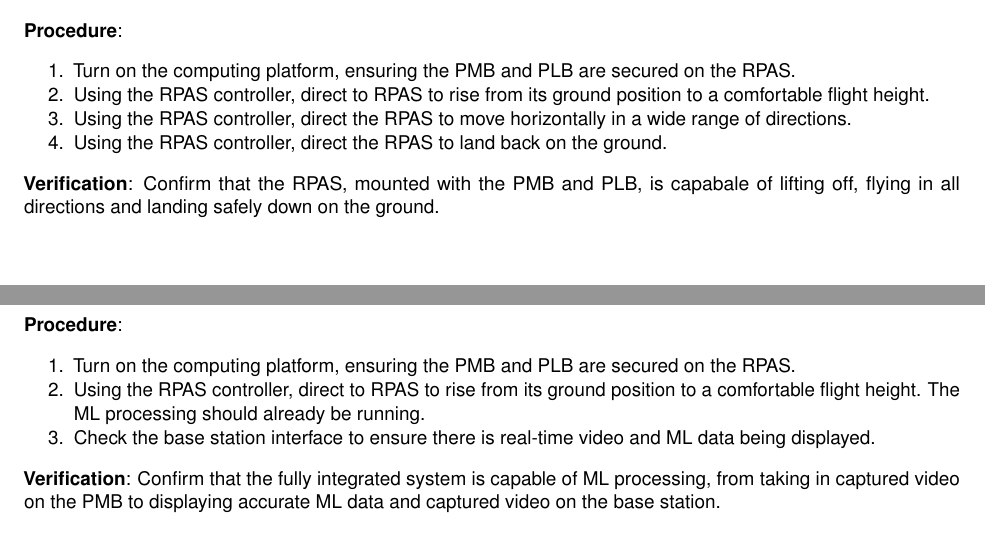
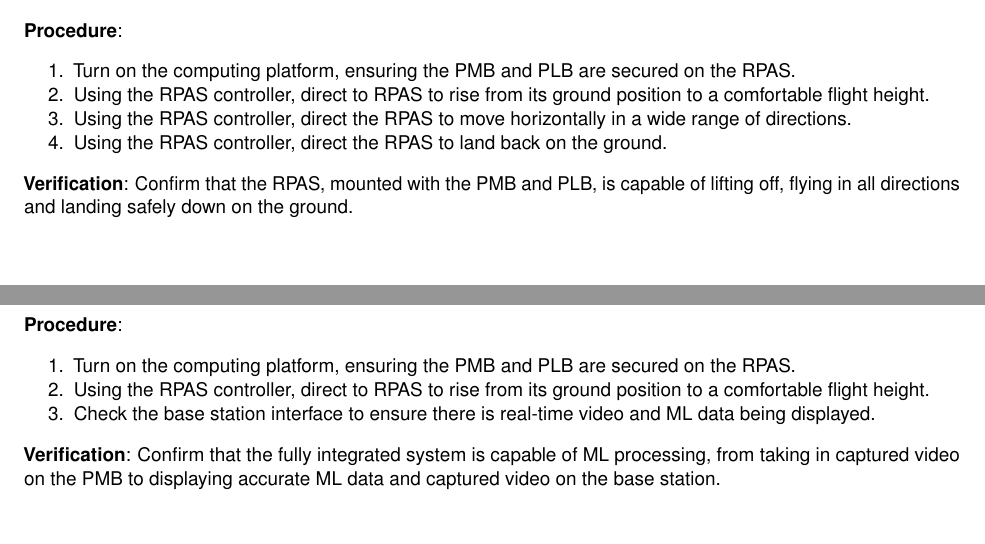
Before and after one commit to Capstone-Skynet/Capstone-Skynet.github.io, a LaTeX document (docs/validation/validation_specification.tex, which reads docs/validation/4_3_full_system_tests.tex): two parts of pages 10 and 11 of 12, joined at a grey line, cut so that both start at the same text. Compiled offline with pdfLaTeX.

Commit message:
PR changes

```diff
--- a/docs/validation/4_3_full_system_tests.tex
+++ b/docs/validation/4_3_full_system_tests.tex
@@ -13,7 +13,7 @@ This test verifies the flight capability of the fully integrated system.
 \end{enumerate}
 
 \textbf{Verification}:
-Confirm that the RPAS, mounted with the PMB and PLB, is capabale of lifting off, flying in all directions and landing safely down on the ground.
+Confirm that the RPAS, mounted with the PMB and PLB, is capable of lifting off, flying in all directions and landing safely down on the ground.
 
 %
 
@@ -26,7 +26,7 @@ This test verifies the ML processing capability of the fully integrated system.
 \textbf{Procedure}:
 \begin{enumerate}[noitemsep]
     \item Turn on the computing platform, ensuring the PMB and PLB are secured on the RPAS.
-    \item Using the RPAS controller, direct to RPAS to rise from its ground position to a comfortable flight height. The ML processing should already be running.
+    \item Using the RPAS controller, direct to RPAS to rise from its ground position to a comfortable flight height.
     \item Check the base station interface to ensure there is real-time video and ML data being displayed.
 \end{enumerate}
 
```
